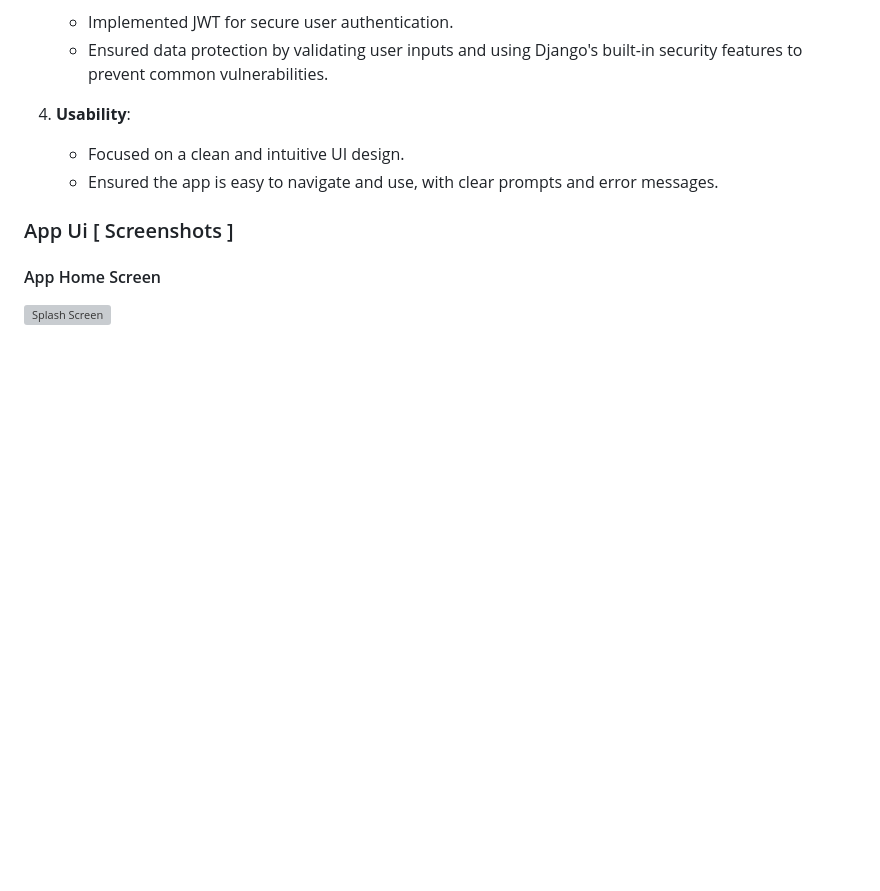
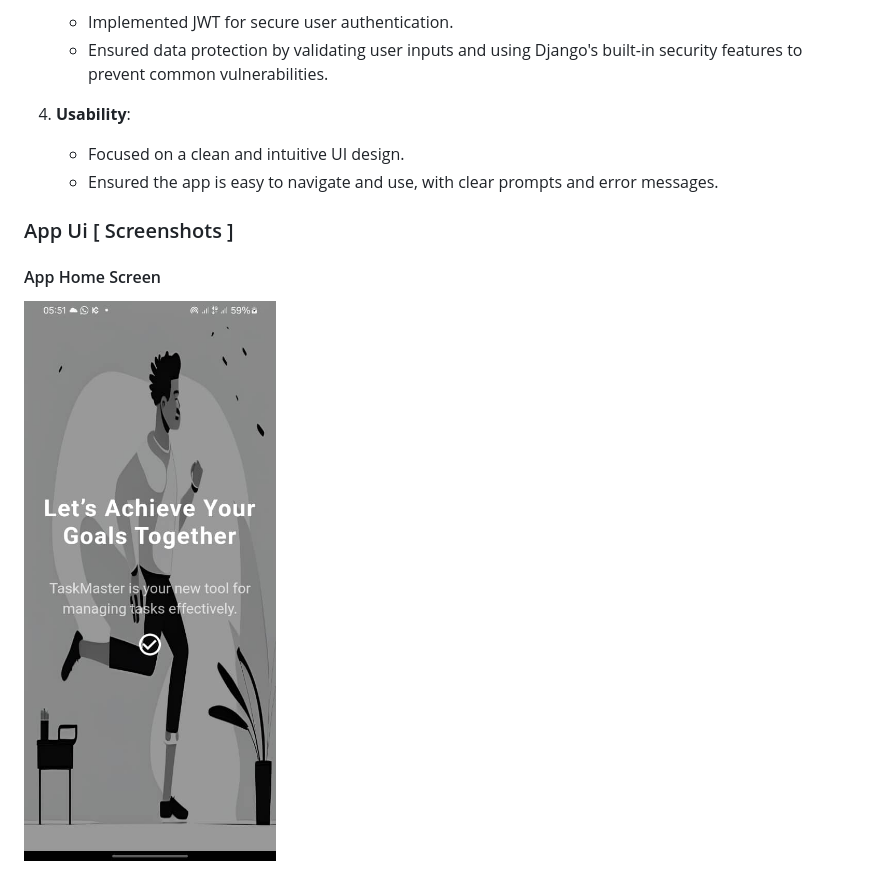
Before and after one commit to Pundit4Real/Flutter-Todo-App, a Markdown page: README.md, the part around the change. Drawn GitHub-style; blank space fills up the shorter version; grey boxes are pictures that could not be loaded.

Commit message:
feat:ui added

```diff
--- a/README.md
+++ b/README.md
@@ -141,4 +141,4 @@ A simple Todo application built with Flutter that integrates with a Django backe
 
 #### App Home Screen
 
-![Splash Screen](splash.jpg)
+![Splash Screen](ui/splash.jpg)
```
